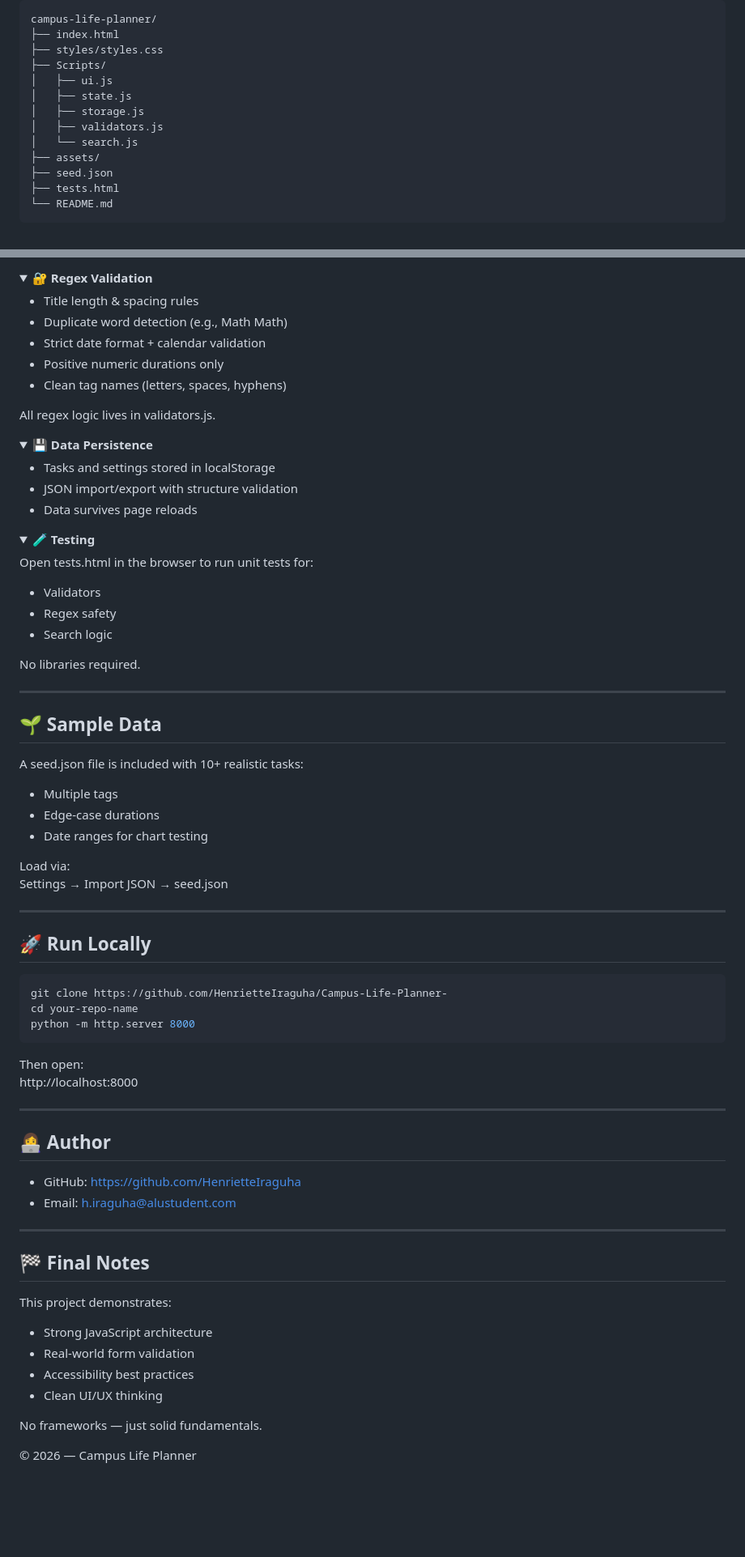
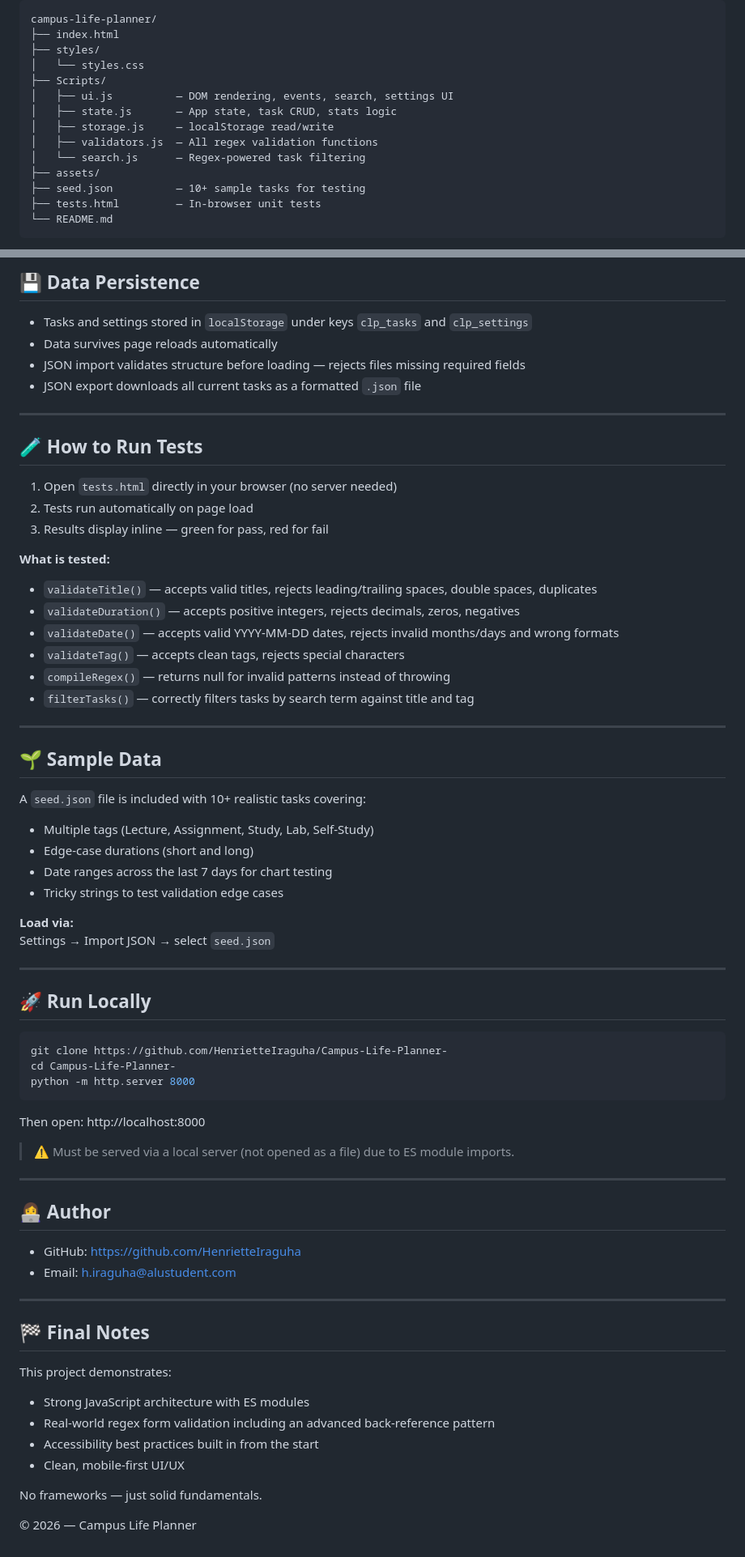
Before and after one commit to HenrietteIraguha/Campus-Life-Planner-, a Markdown page: README.md, 2 parts joined by grey strips. Shown at 81% size. Drawn GitHub-style; folded sections open; blank space fills up the shorter version.

````diff
--- a/README.md
+++ b/README.md
@@ -110,16 +155,17 @@ This project was designed with accessibility from day one — not patched in lat
 ```
 campus-life-planner/
 ├── index.html
-├── styles/styles.css
+├── styles/
+│   └── styles.css
 ├── Scripts/
-│   ├── ui.js
-│   ├── state.js
-│   ├── storage.js
-│   ├── validators.js
-│   └── search.js
+│   ├── ui.js          — DOM rendering, events, search, settings UI
+│   ├── state.js       — App state, task CRUD, stats logic
+│   ├── storage.js     — localStorage read/write
+│   ├── validators.js  — All regex validation functions
+│   └── search.js      — Regex-powered task filtering
 ├── assets/
-├── seed.json
-├── tests.html
+├── seed.json          — 10+ sample tasks for testing
+├── tests.html         — In-browser unit tests
 └── README.md
 ```
 
@@ -127,49 +173,39 @@ campus-life-planner/
 
-<details>
-<summary><strong>🔐 Regex Validation</strong></summary>
+## 💾 Data Persistence
 
-- Title length & spacing rules
-- Duplicate word detection (e.g., Math Math)
-- Strict date format + calendar validation
-- Positive numeric durations only
-- Clean tag names (letters, spaces, hyphens)
+- Tasks and settings stored in `localStorage` under keys `clp_tasks` and `clp_settings`
+- Data survives page reloads automatically
+- JSON import validates structure before loading — rejects files missing required fields
+- JSON export downloads all current tasks as a formatted `.json` file
 
-All regex logic lives in validators.js.
+---
 
-</details>
+## 🧪 How to Run Tests
 
-<details>
-<summary><strong>💾 Data Persistence</strong></summary>
+1. Open `tests.html` directly in your browser (no server needed)
+2. Tests run automatically on page load
+3. Results display inline — green for pass, red for fail
 
-- Tasks and settings stored in localStorage
-- JSON import/export with structure validation
-- Data survives page reloads
-
-</details>
-
-<details>
-<summary><strong>🧪 Testing</strong></summary>
-
-Open tests.html in the browser to run unit tests for:
-- Validators
-- Regex safety
-- Search logic
-
-No libraries required.
-
-</details>
+**What is tested:**
+- `validateTitle()` — accepts valid titles, rejects leading/trailing spaces, double spaces, duplicates
+- `validateDuration()` — accepts positive integers, rejects decimals, zeros, negatives
+- `validateDate()` — accepts valid YYYY-MM-DD dates, rejects invalid months/days and wrong formats
+- `validateTag()` — accepts clean tags, rejects special characters
+- `compileRegex()` — returns null for invalid patterns instead of throwing
+- `filterTasks()` — correctly filters tasks by search term against title and tag
 
 ---
 
 ## 🌱 Sample Data
 
-A seed.json file is included with 10+ realistic tasks:
-- Multiple tags
-- Edge-case durations
-- Date ranges for chart testing
+A `seed.json` file is included with 10+ realistic tasks covering:
+- Multiple tags (Lecture, Assignment, Study, Lab, Self-Study)
+- Edge-case durations (short and long)
+- Date ranges across the last 7 days for chart testing
+- Tricky strings to test validation edge cases
 
-Load via:
-Settings → Import JSON → seed.json
+**Load via:**
+Settings → Import JSON → select `seed.json`
 
 ---
 
@@ -177,12 +213,13 @@ Settings → Import JSON → seed.json
 
 ```bash
 git clone https://github.com/HenrietteIraguha/Campus-Life-Planner-
-cd your-repo-name
+cd Campus-Life-Planner-
 python -m http.server 8000
 ```
 
-Then open:
-http://localhost:8000
+Then open: http://localhost:8000
+
+> ⚠️ Must be served via a local server (not opened as a file) due to ES module imports.
 
 ---
 
@@ -196,10 +233,10 @@ http://localhost:8000
 ## 🏁 Final Notes
 
 This project demonstrates:
-- Strong JavaScript architecture
-- Real-world form validation
-- Accessibility best practices
-- Clean UI/UX thinking
+- Strong JavaScript architecture with ES modules
+- Real-world regex form validation including an advanced back-reference pattern
+- Accessibility best practices built in from the start
+- Clean, mobile-first UI/UX
 
 No frameworks — just solid fundamentals.
 
````
Also changed, not shown: other parts of README.md (+95 -50 lines).
